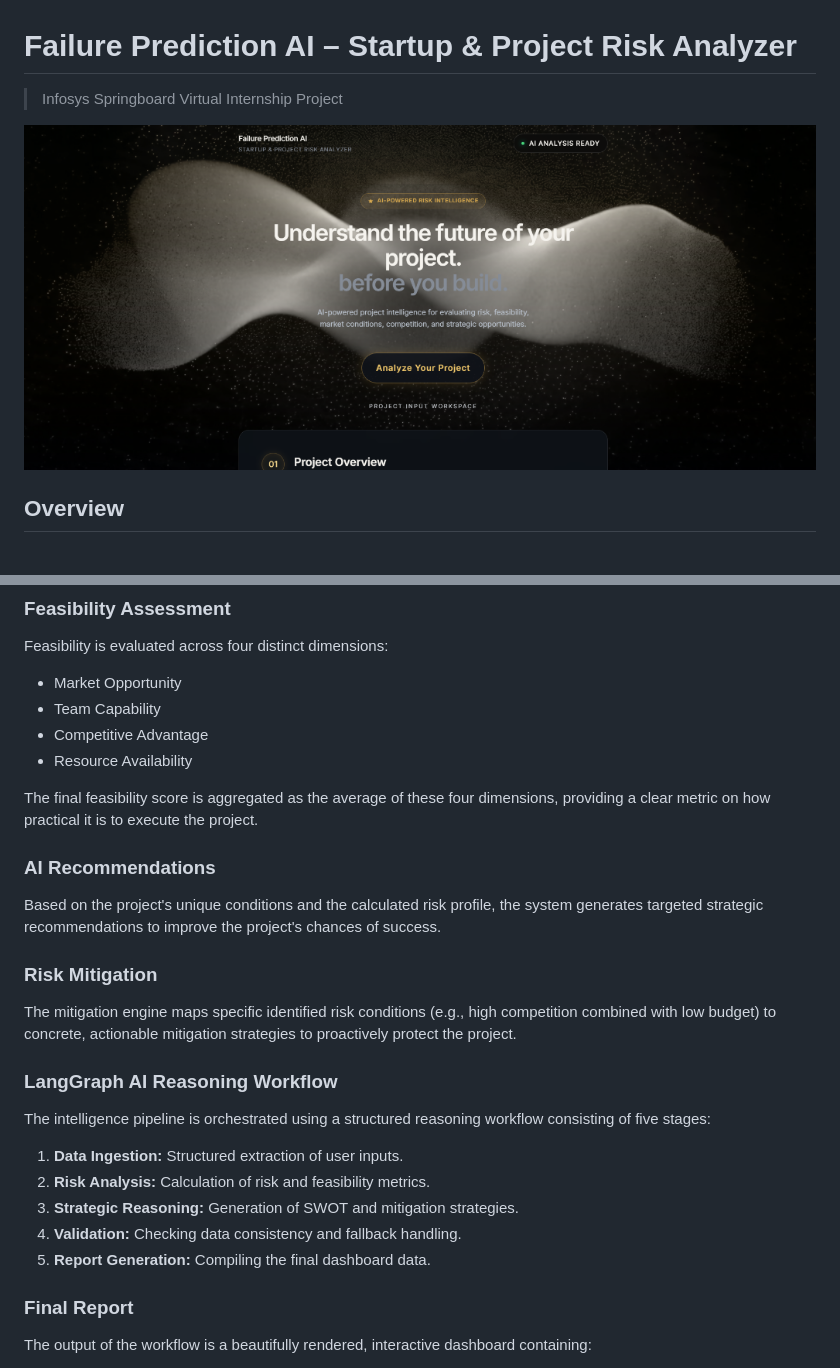
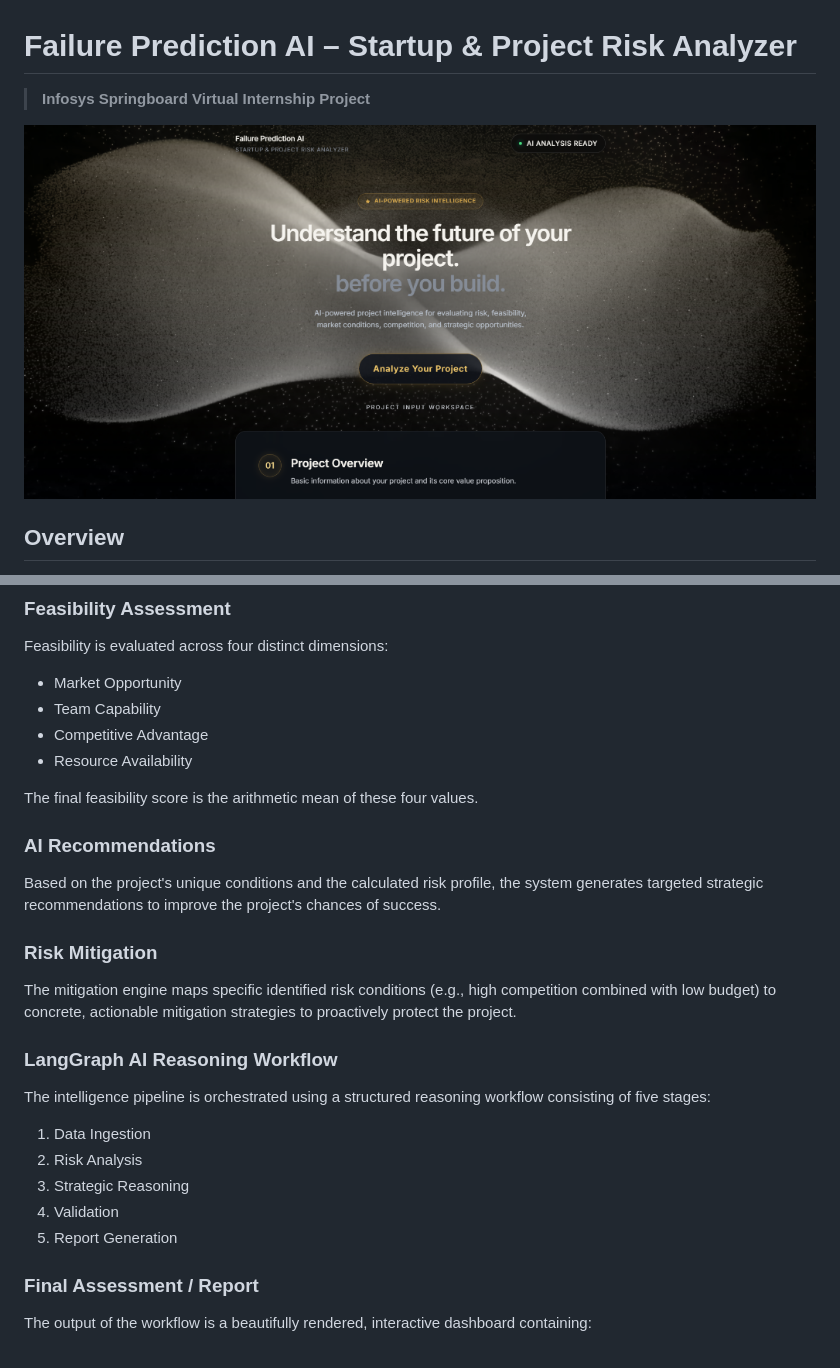
Before and after one commit to kharshith-cloud/Failure-Prediction-AI-Startup-Project-Risk-Analyzer, a Markdown page: README.md, 2 parts joined by grey strips. Rendered like a GitHub page; pictures changed too: assets/project-dashboard.png (added), assets/project-preview.png (deleted).

```diff
--- a/README.md
+++ b/README.md
@@ -1,8 +1,8 @@
 # Failure Prediction AI – Startup & Project Risk Analyzer
 
-> Infosys Springboard Virtual Internship Project
+> **Infosys Springboard Virtual Internship Project**
 
-![Project Preview](assets/project-preview.png)
+![Failure Prediction AI Dashboard](assets/project-dashboard.png)
 
 ## Overview
 
@@ -84,7 +84,7 @@ Feasibility is evaluated across four distinct dimensions:
 - Competitive Advantage
 - Resource Availability
 
-The final feasibility score is aggregated as the average of these four dimensions, providing a clear metric on how practical it is to execute the project.
+The final feasibility score is the arithmetic mean of these four values.
 
 ### AI Recommendations
 Based on the project's unique conditions and the calculated risk profile, the system generates targeted strategic recommendations to improve the project's chances of success.
@@ -94,13 +94,13 @@ The mitigation engine maps specific identified risk conditions (e.g., high compe
 
 ### LangGraph AI Reasoning Workflow
 The intelligence pipeline is orchestrated using a structured reasoning workflow consisting of five stages:
-1. **Data Ingestion:** Structured extraction of user inputs.
-2. **Risk Analysis:** Calculation of risk and feasibility metrics.
-3. **Strategic Reasoning:** Generation of SWOT and mitigation strategies.
-4. **Validation:** Checking data consistency and fallback handling.
-5. **Report Generation:** Compiling the final dashboard data.
+1. Data Ingestion
+2. Risk Analysis
+3. Strategic Reasoning
+4. Validation
+5. Report Generation
 
-### Final Report
+### Final Assessment / Report
 The output of the workflow is a beautifully rendered, interactive dashboard containing:
 - Consolidated assessment metrics
 - Risk score & success probability
```
Also changed, not shown: other parts of README.md (+129 -17 lines), 2 other files.
